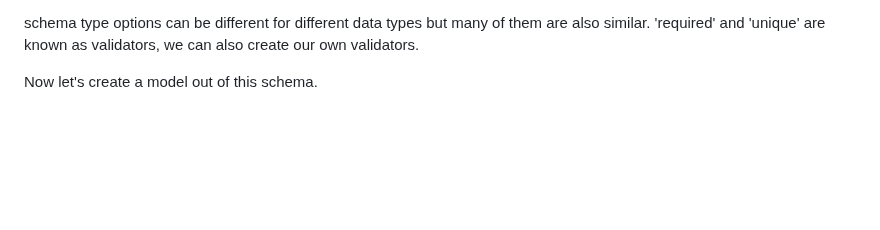
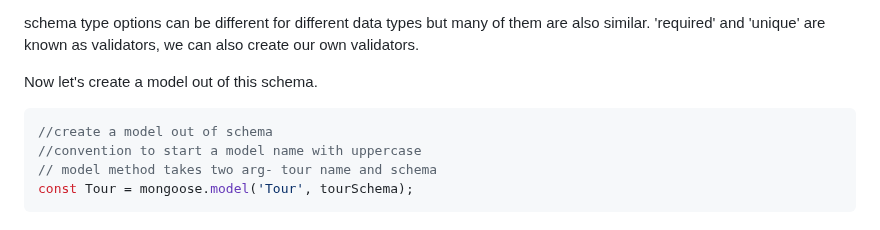
Before and after one commit to barla-x88/node-js-course, a Markdown page: NOTES.md, the part around the change. GitHub-like rendering; blank space fills up the shorter version.

Commit message:
21 - Create schema and model (commit Fix)

````diff
--- a/NOTES.md
+++ b/NOTES.md
@@ -480,3 +480,10 @@ const tourSchema = new mongoose.Schema({
 schema type options can be different for different data types but many of them are also similar. 'required' and 'unique' are known as validators, we can also create our own validators.
 
 Now let's create a model out of this schema.
+
+```js
+//create a model out of schema
+//convention to start a model name with uppercase
+// model method takes two arg- tour name and schema
+const Tour = mongoose.model('Tour', tourSchema);
+```
````
